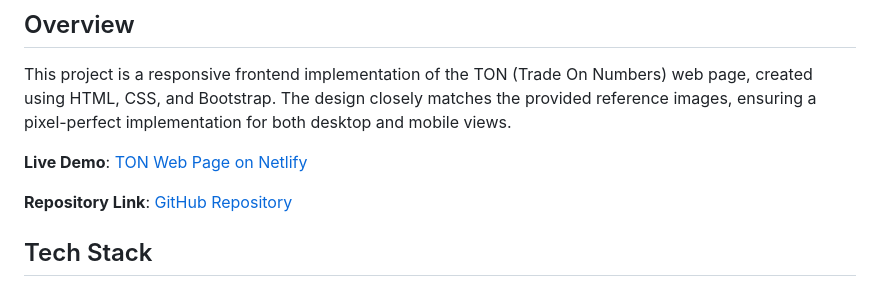
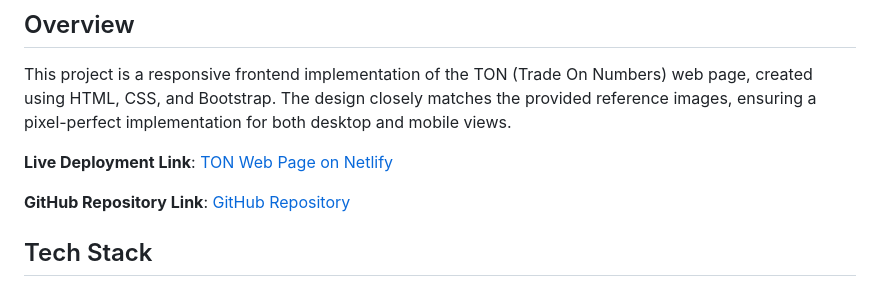
Before and after one commit to PrincessTeddu/TON-WebPage, a Markdown page: README.md, the part around the change. Drawn GitHub-style.

```diff
--- a/README.md
+++ b/README.md
@@ -3,9 +3,9 @@
 ## Overview
 This project is a responsive frontend implementation of the TON (Trade On Numbers) web page, created using HTML, CSS, and Bootstrap. The design closely matches the provided reference images, ensuring a pixel-perfect implementation for both desktop and mobile views.
 
-**Live Demo**: [TON Web Page on Netlify](https://tonwebpagee.netlify.app/)
+**Live Deployment Link**: [TON Web Page on Netlify](https://tonwebpagee.netlify.app/)
 
-**Repository Link**: [GitHub Repository](https://github.com/PrincessTeddu/TON-WebPage)
+**GitHub Repository Link**: [GitHub Repository](https://github.com/PrincessTeddu/TON-WebPage)
 
 ## Tech Stack
 - HTML5
```
